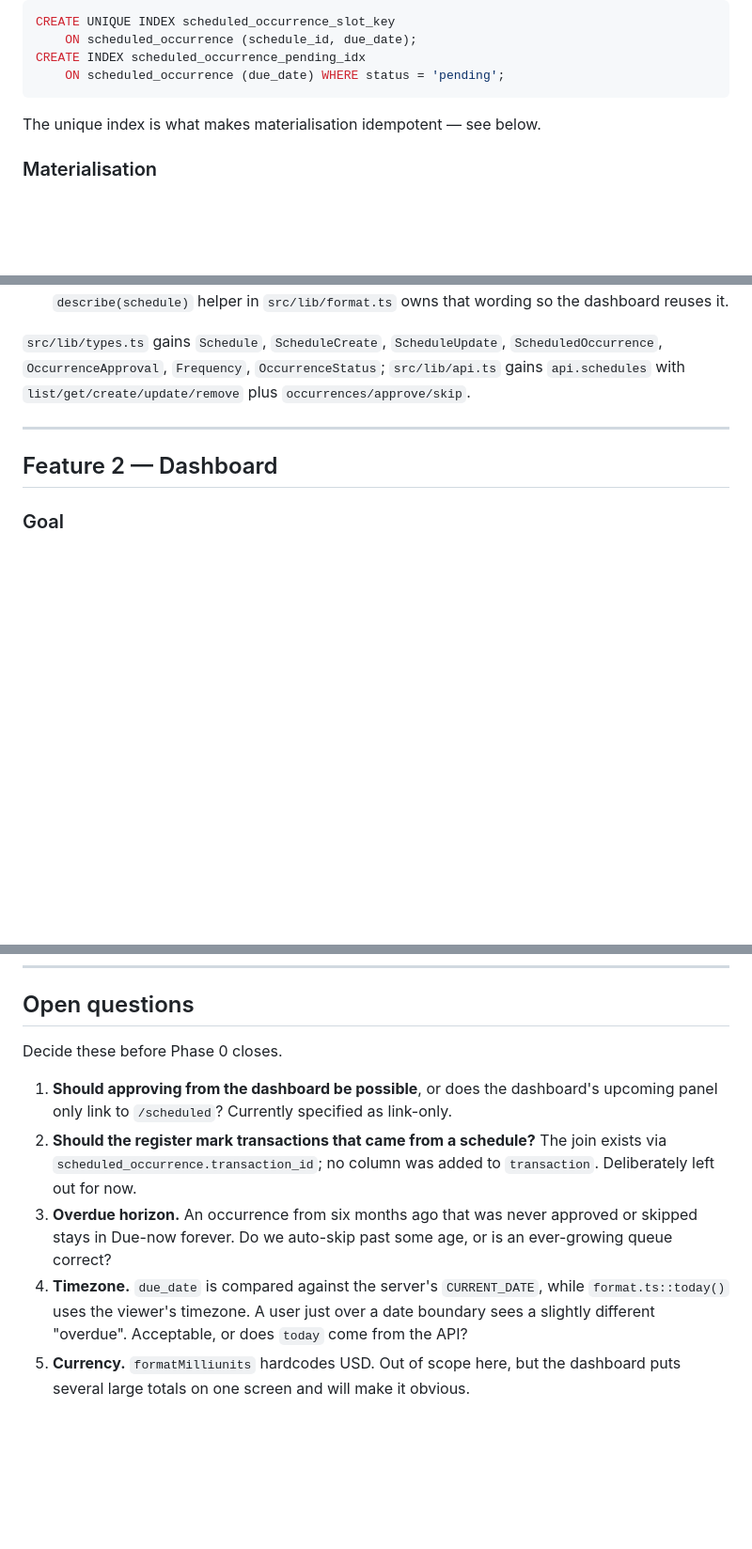
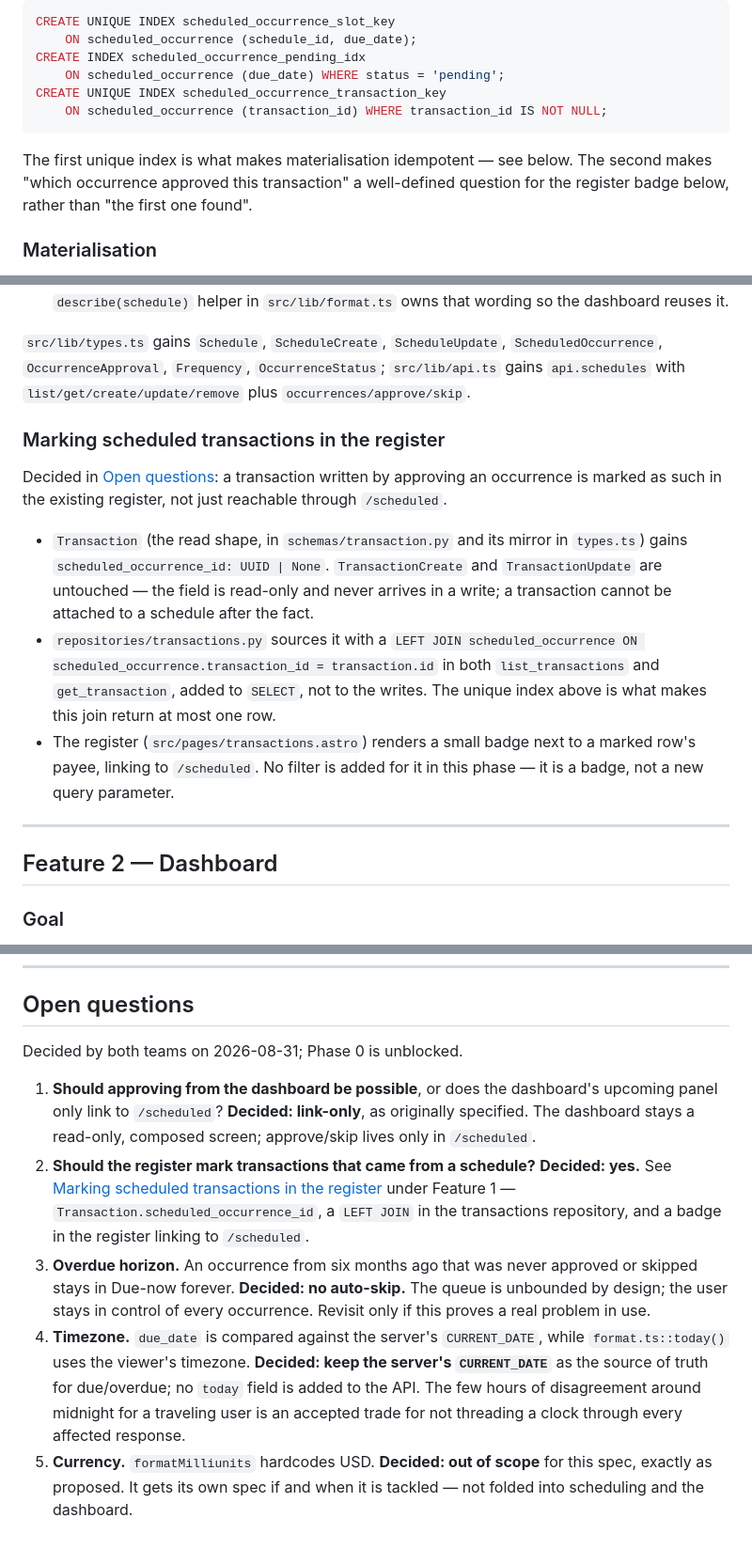
Before and after one commit to simlab-vs/vibudget, a Markdown page: docs/specs/001-scheduled-transactions-and-dashboard.md, 3 parts joined by grey strips. Shown at 94% size. Rendered like a GitHub page; blank space fills up the shorter version.

Commit message:
docs(spec-001): resolve the five open questions
Approve stays link-only from the dashboard, overdue occurrences are
never auto-skipped, due/overdue keeps the server's CURRENT_DATE, and
currency stays out of scope for this spec — all as originally proposed.

The one change: the register marks a transaction written by approving
an occurrence, via a new Transaction.scheduled_occurrence_id sourced by
a LEFT JOIN, backed by a unique index on scheduled_occurrence.transaction_id
so the join is well-defined. Added as a task to the parallel-work table.

Co-Authored-By: Claude Opus 5 (1M context) <noreply@anthropic.com>

````diff
--- a/docs/specs/001-scheduled-transactions-and-dashboard.md
+++ b/docs/specs/001-scheduled-transactions-and-dashboard.md
@@ -95,9 +95,13 @@ CREATE UNIQUE INDEX scheduled_occurrence_slot_key
     ON scheduled_occurrence (schedule_id, due_date);
 CREATE INDEX scheduled_occurrence_pending_idx
     ON scheduled_occurrence (due_date) WHERE status = 'pending';
+CREATE UNIQUE INDEX scheduled_occurrence_transaction_key
+    ON scheduled_occurrence (transaction_id) WHERE transaction_id IS NOT NULL;
 ```
 
-The unique index is what makes materialisation idempotent — see below.
+The first unique index is what makes materialisation idempotent — see below.
+The second makes "which occurrence approved this transaction" a well-defined
+question for the register badge below, rather than "the first one found".
 
 ### Materialisation
 
@@ -268,6 +272,25 @@ Three sections, top to bottom:
 `src/lib/api.ts` gains `api.schedules` with `list/get/create/update/remove` plus
 `occurrences/approve/skip`.
 
+### Marking scheduled transactions in the register
+
+Decided in [Open questions](#open-questions): a transaction written by
+approving an occurrence is marked as such in the existing register, not just
+reachable through `/scheduled`.
+
+- `Transaction` (the read shape, in `schemas/transaction.py` and its mirror in
+  `types.ts`) gains `scheduled_occurrence_id: UUID | None`. `TransactionCreate`
+  and `TransactionUpdate` are untouched — the field is read-only and never
+  arrives in a write; a transaction cannot be attached to a schedule after the
+  fact.
+- `repositories/transactions.py` sources it with a `LEFT JOIN scheduled_occurrence
+  ON scheduled_occurrence.transaction_id = transaction.id` in both
+  `list_transactions` and `get_transaction`, added to `SELECT`, not to the
+  writes. The unique index above is what makes this join return at most one row.
+- The register (`src/pages/transactions.astro`) renders a small badge next to a
+  marked row's payee, linking to `/scheduled`. No filter is added for it in
+  this phase — it is a badge, not a new query parameter.
+
 ---
 
 ## Feature 2 — Dashboard
@@ -451,19 +475,28 @@ permanently. Nothing above needs to change to accommodate them.
 
 ## Open questions
 
-Decide these before Phase 0 closes.
+Decided by both teams on 2026-08-31; Phase 0 is unblocked.
 
 1. **Should approving from the dashboard be possible**, or does the dashboard's
-   upcoming panel only link to `/scheduled`? Currently specified as link-only.
-2. **Should the register mark transactions that came from a schedule?** The join
-   exists via `scheduled_occurrence.transaction_id`; no column was added to
-   `transaction`. Deliberately left out for now.
+   upcoming panel only link to `/scheduled`? **Decided: link-only**, as
+   originally specified. The dashboard stays a read-only, composed screen;
+   approve/skip lives only in `/scheduled`.
+2. **Should the register mark transactions that came from a schedule?**
+   **Decided: yes.** See
+   [Marking scheduled transactions in the register](#marking-scheduled-transactions-in-the-register)
+   under Feature 1 — `Transaction.scheduled_occurrence_id`, a `LEFT JOIN` in
+   the transactions repository, and a badge in the register linking to
+   `/scheduled`.
 3. **Overdue horizon.** An occurrence from six months ago that was never
-   approved or skipped stays in Due-now forever. Do we auto-skip past some age,
-   or is an ever-growing queue correct?
+   approved or skipped stays in Due-now forever. **Decided: no auto-skip.**
+   The queue is unbounded by design; the user stays in control of every
+   occurrence. Revisit only if this proves a real problem in use.
 4. **Timezone.** `due_date` is compared against the server's `CURRENT_DATE`,
-   while `format.ts::today()` uses the viewer's timezone. A user just over a date
-   boundary sees a slightly different "overdue". Acceptable, or does `today` come
-   from the API?
-5. **Currency.** `formatMilliunits` hardcodes USD. Out of scope here, but the
-   dashboard puts several large totals on one screen and will make it obvious.
+   while `format.ts::today()` uses the viewer's timezone. **Decided: keep the
+   server's `CURRENT_DATE`** as the source of truth for due/overdue; no `today`
+   field is added to the API. The few hours of disagreement around midnight for
+   a traveling user is an accepted trade for not threading a clock through
+   every affected response.
+5. **Currency.** `formatMilliunits` hardcodes USD. **Decided: out of scope**
+   for this spec, exactly as proposed. It gets its own spec if and when it is
+   tackled — not folded into scheduling and the dashboard.
````
Also changed, not shown: other parts of docs/specs/001-scheduled-transactions-and-dashboard.md (+2 -1 lines).
